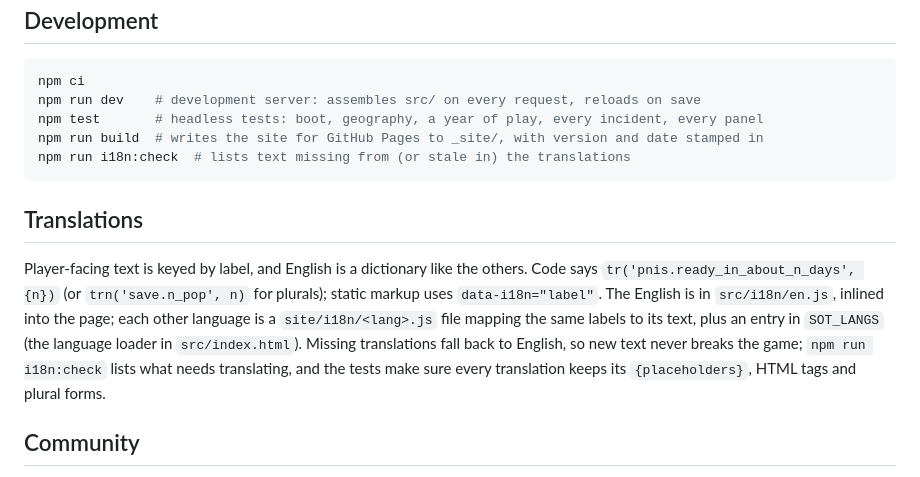
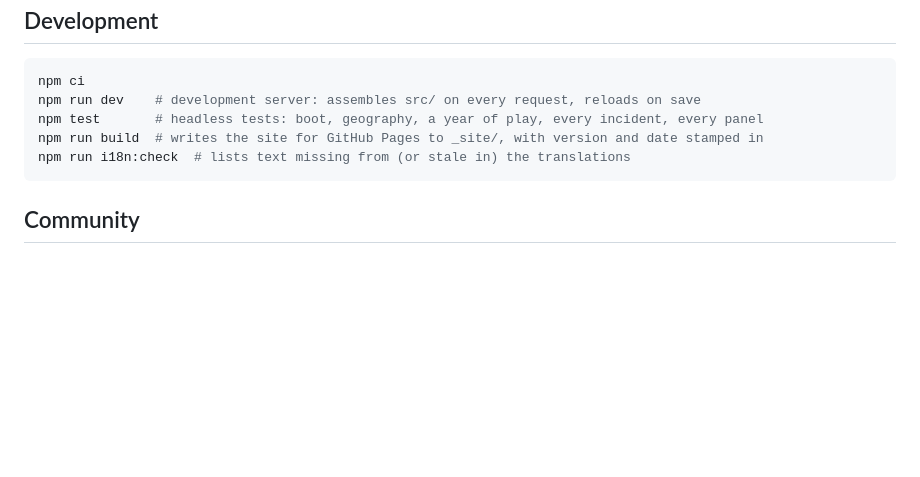
Before and after one commit to Columbo818/seriesoftubes, a Markdown page: README.md, the part around the change. Drawn GitHub-style; blank space fills up the shorter version.

Commit message:
README: drop the Translations section

````diff
--- a/README.md
+++ b/README.md
@@ -58,16 +58,6 @@ npm run build  # writes the site for GitHub Pages to _site/, with version and da
 npm run i18n:check  # lists text missing from (or stale in) the translations
 ```
 
-## Translations
-
-Player-facing text is keyed by label, and English is a dictionary like the others. Code says
-`tr('pnis.ready_in_about_n_days', {n})` (or `trn('save.n_pop', n)` for plurals); static markup uses
-`data-i18n="label"`. The English is in `src/i18n/en.js`, inlined into the page; each other language is
-a `site/i18n/<lang>.js` file mapping the same labels to its text, plus an entry in `SOT_LANGS` (the
-language loader in `src/index.html`). Missing translations fall back to English, so new text never
-breaks the game; `npm run i18n:check` lists what needs translating, and the tests make sure every
-translation keeps its `{placeholders}`, HTML tags and plural forms.
-
 ## Community
 
 Come hang out in the **[Series of Tubes Signal group](https://signal.group/#CjQKIJwvEt5fYt1pvw7J2pV664CyUyGJXmAJLV8ia3nUdAD7EhA_FzdxflEzkNmcvDHdVgLQ)**. Share screenshots of your
````
